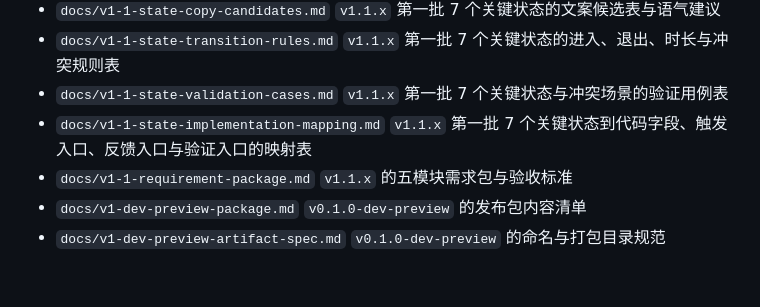
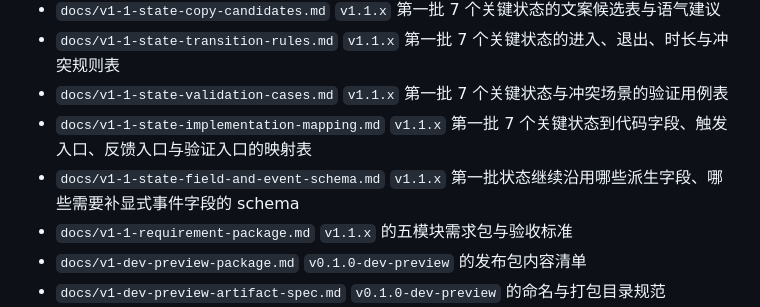
Before and after one commit to woohuaca/Tokenpet, a Markdown page: README.md, the part around the change. GitHub-like rendering; blank space fills up the shorter version.

Commit message:
Add v1.1 state field and event schema

```diff
--- a/README.md
+++ b/README.md
@@ -241,6 +241,8 @@ V1 当前聚焦四件事：
   `v1.1.x` 第一批 7 个关键状态与冲突场景的验证用例表
 - `docs/v1-1-state-implementation-mapping.md`
   `v1.1.x` 第一批 7 个关键状态到代码字段、触发入口、反馈入口与验证入口的映射表
+- `docs/v1-1-state-field-and-event-schema.md`
+  `v1.1.x` 第一批状态继续沿用哪些派生字段、哪些需要补显式事件字段的 schema
 - `docs/v1-1-requirement-package.md`
   `v1.1.x` 的五模块需求包与验收标准
 - `docs/v1-dev-preview-package.md`
```
Also changed, not shown: docs/v1-1-state-field-and-event-schema.md (added, +373 -0 lines).
